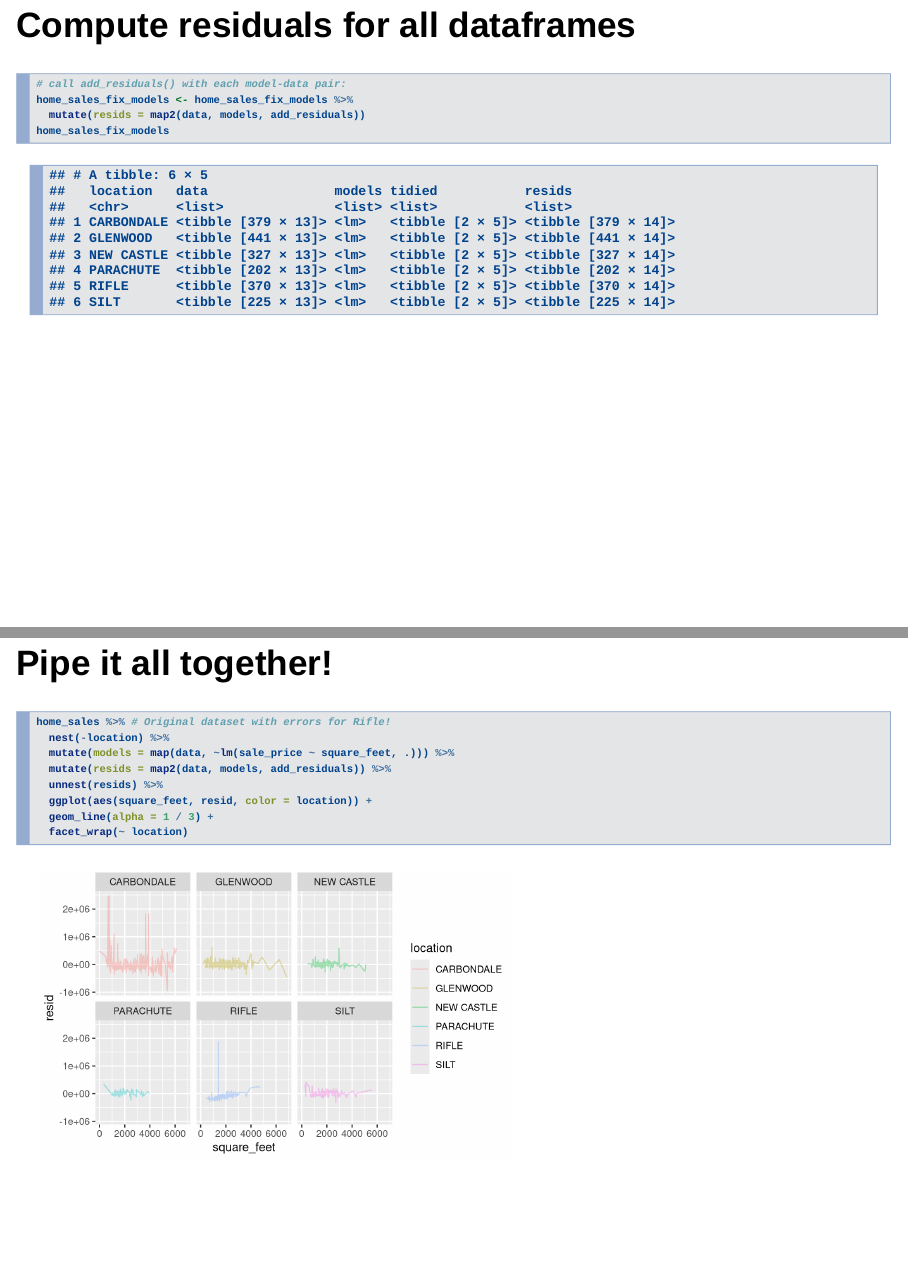
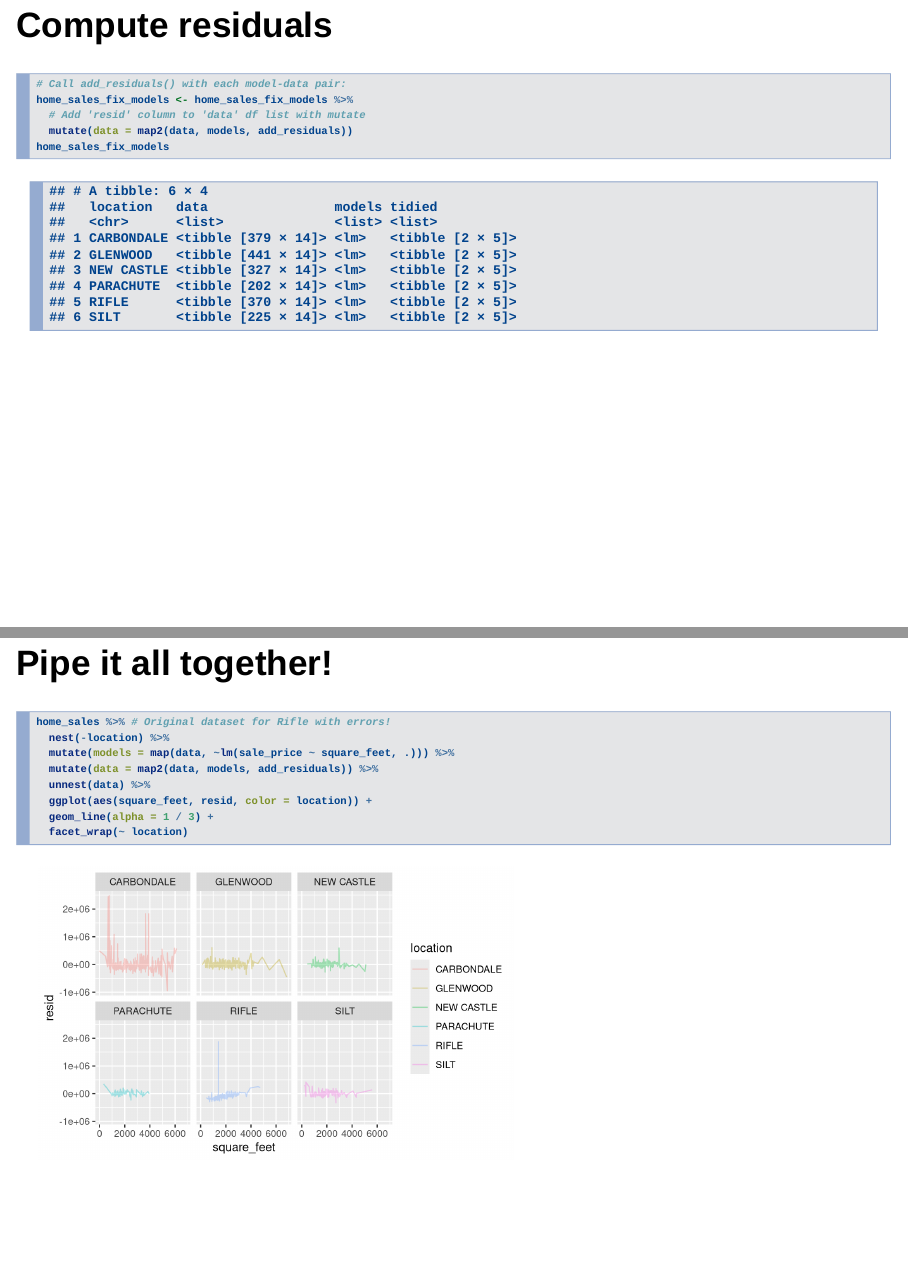
Before and after one commit to Casey-Bates/lost-in-the-tidyverse, an R Markdown document (tidyverse_and_broom_modeling.Rmd): pages 42 and 46 of 46, joined at a grey line. Rendered offline with R 4.5, knitr and Pandoc, with nearby package versions; drawn as Slidy slides in place of the format the file asks for; code that draws random numbers runs with fixed seeds of ours.

Commit message:
Edit to add_residuals approach

````diff
--- a/tidyverse_and_broom_modeling.Rmd
+++ b/tidyverse_and_broom_modeling.Rmd
@@ -373,11 +373,12 @@ rifle %>%
   ggtitle("Remaining pattern")
 ```
 
-## Compute residuals for all dataframes
+## Compute residuals
 ```{r add_resids, message=FALSE}
-# call add_residuals() with each model-data pair:
+# Call add_residuals() with each model-data pair:
 home_sales_fix_models <- home_sales_fix_models %>%
-  mutate(resids = map2(data, models, add_residuals))
+  # Add 'resid' column to 'data' df list with mutate
+  mutate(data = map2(data, models, add_residuals))
 home_sales_fix_models
 ```
 
@@ -406,11 +407,11 @@ resids %>%
 
 ## Pipe it all together!
 ```{r resids facet, warning= FALSE}
-home_sales %>% # Original dataset with errors for Rifle!
+home_sales %>% # Original dataset for Rifle with errors!
   nest(-location) %>%
   mutate(models = map(data, ~lm(sale_price ~ square_feet, .))) %>%
-  mutate(resids = map2(data, models, add_residuals)) %>%
-  unnest(resids) %>%
+  mutate(data = map2(data, models, add_residuals)) %>%
+  unnest(data) %>%
   ggplot(aes(square_feet, resid, color = location)) +
   geom_line(alpha = 1 / 3) +
   facet_wrap(~ location)
````
Also changed, not shown: tidyverse_and_broom_modeling.html, tidyverse_and_broom_modeling.Rmd (4 more changed lines).
